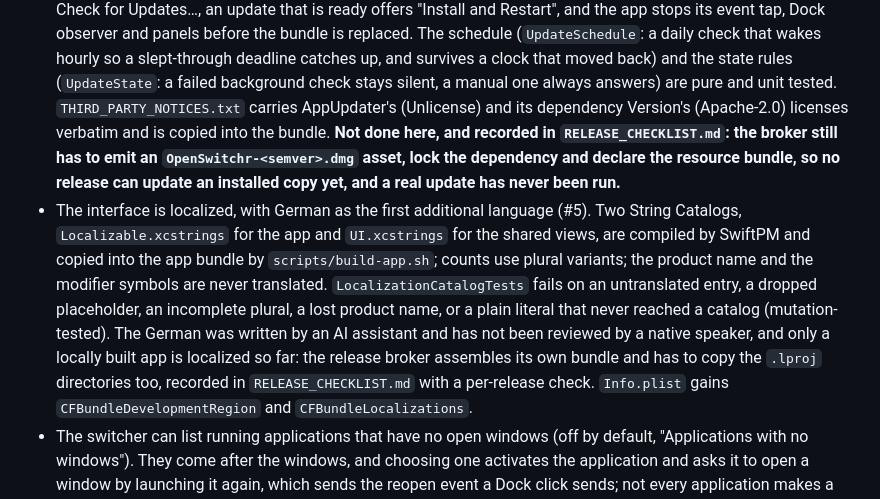
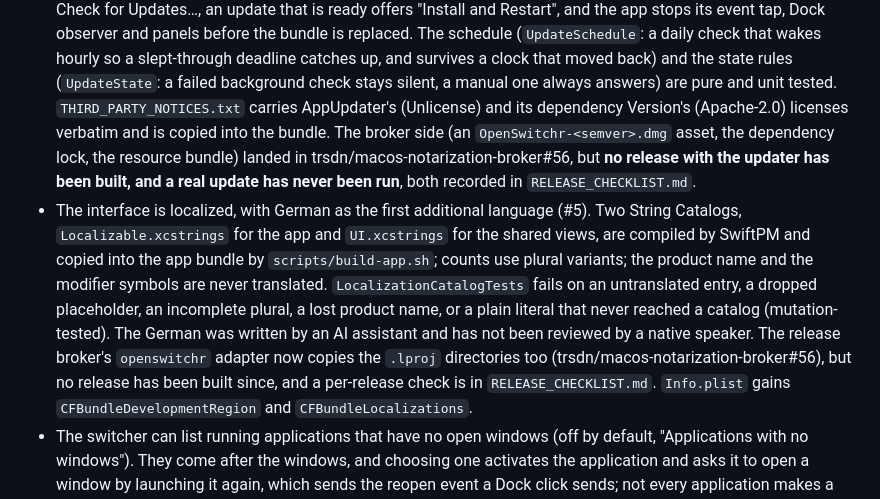
Before and after one commit to trsdn/OpenSwitchr, a Markdown page: CHANGELOG.md, the part around the change. GitHub-like rendering.

```diff
--- a/CHANGELOG.md
+++ b/CHANGELOG.md
@@ -131,11 +131,11 @@ and this project adheres to [Semantic Versioning](https://semver.org/spec/v2.0.0
   clock that moved back) and the state rules (`UpdateState`: a failed background
   check stays silent, a manual one always answers) are pure and unit tested.
   `THIRD_PARTY_NOTICES.txt` carries AppUpdater's (Unlicense) and its dependency
-  Version's (Apache-2.0) licenses verbatim and is copied into the bundle. **Not
-  done here, and recorded in `RELEASE_CHECKLIST.md`: the broker still has to emit
-  an `OpenSwitchr-<semver>.dmg` asset, lock the dependency and declare the
-  resource bundle, so no release can update an installed copy yet, and a real
-  update has never been run.**
+  Version's (Apache-2.0) licenses verbatim and is copied into the bundle. The
+  broker side (an `OpenSwitchr-<semver>.dmg` asset, the dependency lock, the
+  resource bundle) landed in trsdn/macos-notarization-broker#56, but **no release
+  with the updater has been built, and a real update has never been run**, both
+  recorded in `RELEASE_CHECKLIST.md`.
 - The interface is localized, with German as the first additional language
   (#5). Two String Catalogs, `Localizable.xcstrings` for the app and `UI.xcstrings`
   for the shared views, are compiled by SwiftPM and copied into the app bundle by
@@ -144,9 +144,9 @@ and this project adheres to [Semantic Versioning](https://semver.org/spec/v2.0.0
   untranslated entry, a dropped placeholder, an incomplete plural, a lost product
   name, or a plain literal that never reached a catalog (mutation-tested). The
   German was written by an AI assistant and has not been reviewed by a native
-  speaker, and only a locally built app is localized so far: the release broker
-  assembles its own bundle and has to copy the `.lproj` directories too, recorded
-  in `RELEASE_CHECKLIST.md` with a per-release check. `Info.plist` gains
+  speaker. The release broker's `openswitchr` adapter now copies the `.lproj`
+  directories too (trsdn/macos-notarization-broker#56), but no release has been
+  built since, and a per-release check is in `RELEASE_CHECKLIST.md`. `Info.plist` gains
   `CFBundleDevelopmentRegion` and `CFBundleLocalizations`.
 - The switcher can list running applications that have no open windows (off by
   default, "Applications with no windows"). They come after the windows, and
```
Also changed, not shown: README.md (+4 -4 lines), RELEASE_CHECKLIST.md (+48 -44 lines).
